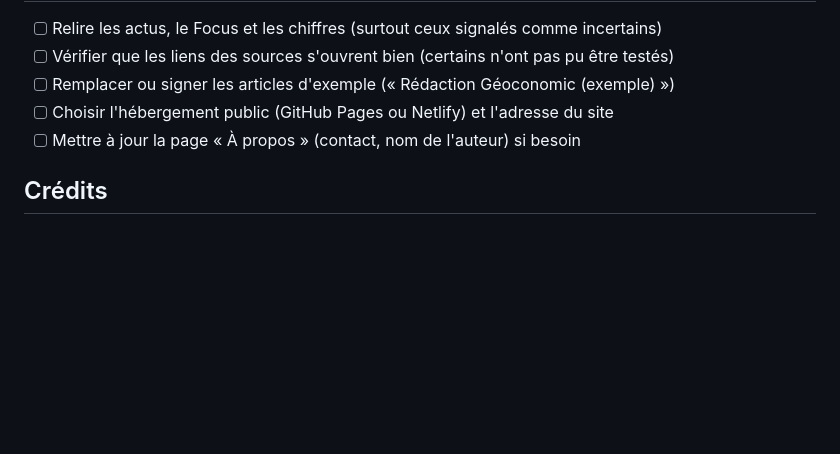
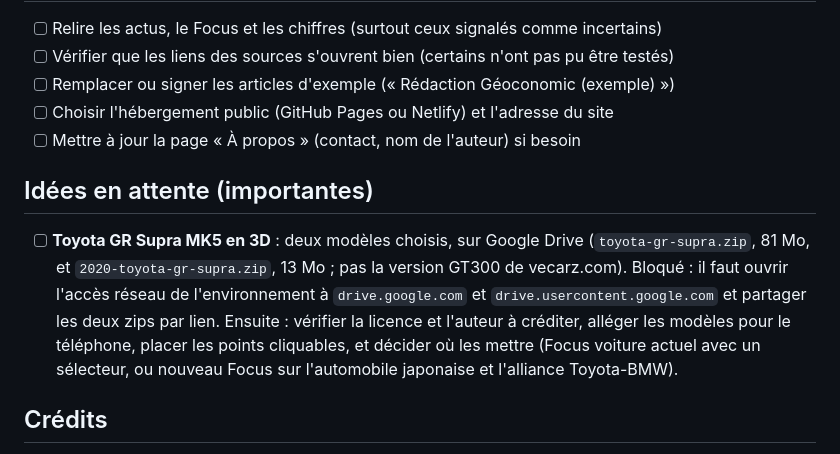
Before and after one commit to celestinnoury-bot/Geoconomic, a Markdown page: README.md, the part around the change. Rendered like a GitHub page; blank space fills up the shorter version.

Commit message:
README : noter l'idée de la Supra MK5 en 3D, en attente
Co-Authored-By: Claude Opus 5.5 <noreply@anthropic.com>
Claude-Session: https://claude.ai/code/session_01VNybTuTnTGvmYptAyLQhTj

```diff
--- a/README.md
+++ b/README.md
@@ -93,6 +93,10 @@ Tout le contenu est dans [`data/content.js`](data/content.js). Copier un dossier
 - [ ] Choisir l'hébergement public (GitHub Pages ou Netlify) et l'adresse du site
 - [ ] Mettre à jour la page « À propos » (contact, nom de l'auteur) si besoin
 
+## Idées en attente (importantes)
+
+- [ ] **Toyota GR Supra MK5 en 3D** : deux modèles choisis, sur Google Drive (`toyota-gr-supra.zip`, 81 Mo, et `2020-toyota-gr-supra.zip`, 13 Mo ; pas la version GT300 de vecarz.com). Bloqué : il faut ouvrir l'accès réseau de l'environnement à `drive.google.com` et `drive.usercontent.google.com` et partager les deux zips par lien. Ensuite : vérifier la licence et l'auteur à créditer, alléger les modèles pour le téléphone, placer les points cliquables, et décider où les mettre (Focus voiture actuel avec un sélecteur, ou nouveau Focus sur l'automobile japonaise et l'alliance Toyota-BMW).
+
 ## Crédits
 
 - Images de la Terre : NASA Blue Marble, relief et nuages (domaine public), via le paquet [three-globe](https://github.com/vasturiano/three-globe)
```
